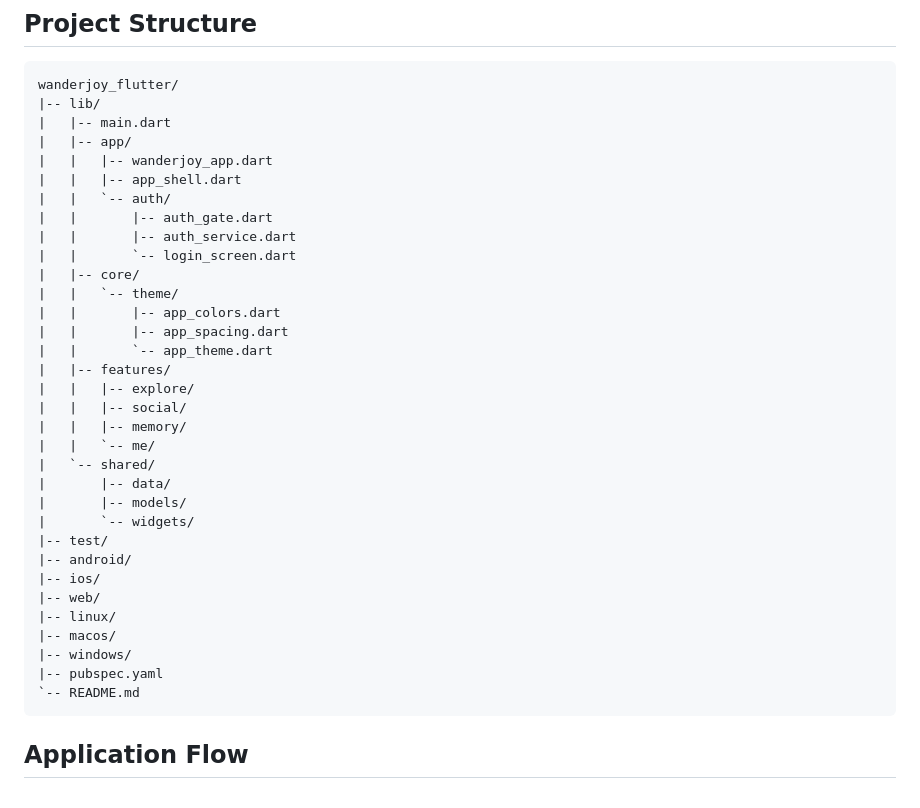
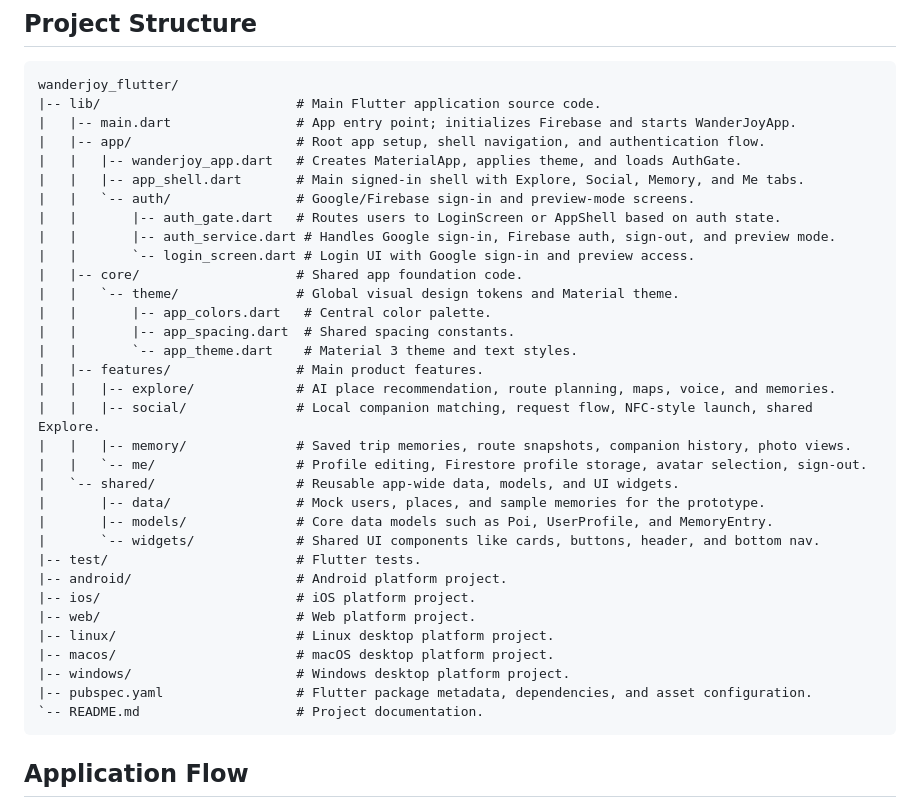
Before and after one commit to Jiangyue123456/wanderjoy_flutter, a Markdown page: README.md, the part around the change. GitHub-like rendering.

Commit message:
Document project structure

````diff
--- a/README.md
+++ b/README.md
@@ -23,38 +23,38 @@ The app currently runs as a Flutter-first project. Social Mode is implemented in
 
 ```text
 wanderjoy_flutter/
-|-- lib/
-|   |-- main.dart
-|   |-- app/
-|   |   |-- wanderjoy_app.dart
-|   |   |-- app_shell.dart
-|   |   `-- auth/
-|   |       |-- auth_gate.dart
-|   |       |-- auth_service.dart
-|   |       `-- login_screen.dart
-|   |-- core/
-|   |   `-- theme/
-|   |       |-- app_colors.dart
-|   |       |-- app_spacing.dart
-|   |       `-- app_theme.dart
-|   |-- features/
-|   |   |-- explore/
-|   |   |-- social/
-|   |   |-- memory/
-|   |   `-- me/
-|   `-- shared/
-|       |-- data/
-|       |-- models/
-|       `-- widgets/
-|-- test/
-|-- android/
-|-- ios/
-|-- web/
-|-- linux/
-|-- macos/
-|-- windows/
-|-- pubspec.yaml
-`-- README.md
+|-- lib/                         # Main Flutter application source code.
+|   |-- main.dart                # App entry point; initializes Firebase and starts WanderJoyApp.
+|   |-- app/                     # Root app setup, shell navigation, and authentication flow.
+|   |   |-- wanderjoy_app.dart   # Creates MaterialApp, applies theme, and loads AuthGate.
+|   |   |-- app_shell.dart       # Main signed-in shell with Explore, Social, Memory, and Me tabs.
+|   |   `-- auth/                # Google/Firebase sign-in and preview-mode screens.
+|   |       |-- auth_gate.dart   # Routes users to LoginScreen or AppShell based on auth state.
+|   |       |-- auth_service.dart # Handles Google sign-in, Firebase auth, sign-out, and preview mode.
+|   |       `-- login_screen.dart # Login UI with Google sign-in and preview access.
+|   |-- core/                    # Shared app foundation code.
+|   |   `-- theme/               # Global visual design tokens and Material theme.
+|   |       |-- app_colors.dart   # Central color palette.
+|   |       |-- app_spacing.dart  # Shared spacing constants.
+|   |       `-- app_theme.dart    # Material 3 theme and text styles.
+|   |-- features/                # Main product features.
+|   |   |-- explore/             # AI place recommendation, route planning, maps, voice, and memories.
+|   |   |-- social/              # Local companion matching, request flow, NFC-style launch, shared Explore.
+|   |   |-- memory/              # Saved trip memories, route snapshots, companion history, photo views.
+|   |   `-- me/                  # Profile editing, Firestore profile storage, avatar selection, sign-out.
+|   `-- shared/                  # Reusable app-wide data, models, and UI widgets.
+|       |-- data/                # Mock users, places, and sample memories for the prototype.
+|       |-- models/              # Core data models such as Poi, UserProfile, and MemoryEntry.
+|       `-- widgets/             # Shared UI components like cards, buttons, header, and bottom nav.
+|-- test/                        # Flutter tests.
+|-- android/                     # Android platform project.
+|-- ios/                         # iOS platform project.
+|-- web/                         # Web platform project.
+|-- linux/                       # Linux desktop platform project.
+|-- macos/                       # macOS desktop platform project.
+|-- windows/                     # Windows desktop platform project.
+|-- pubspec.yaml                 # Flutter package metadata, dependencies, and asset configuration.
+`-- README.md                    # Project documentation.
 ```
 
 ## Application Flow
````
